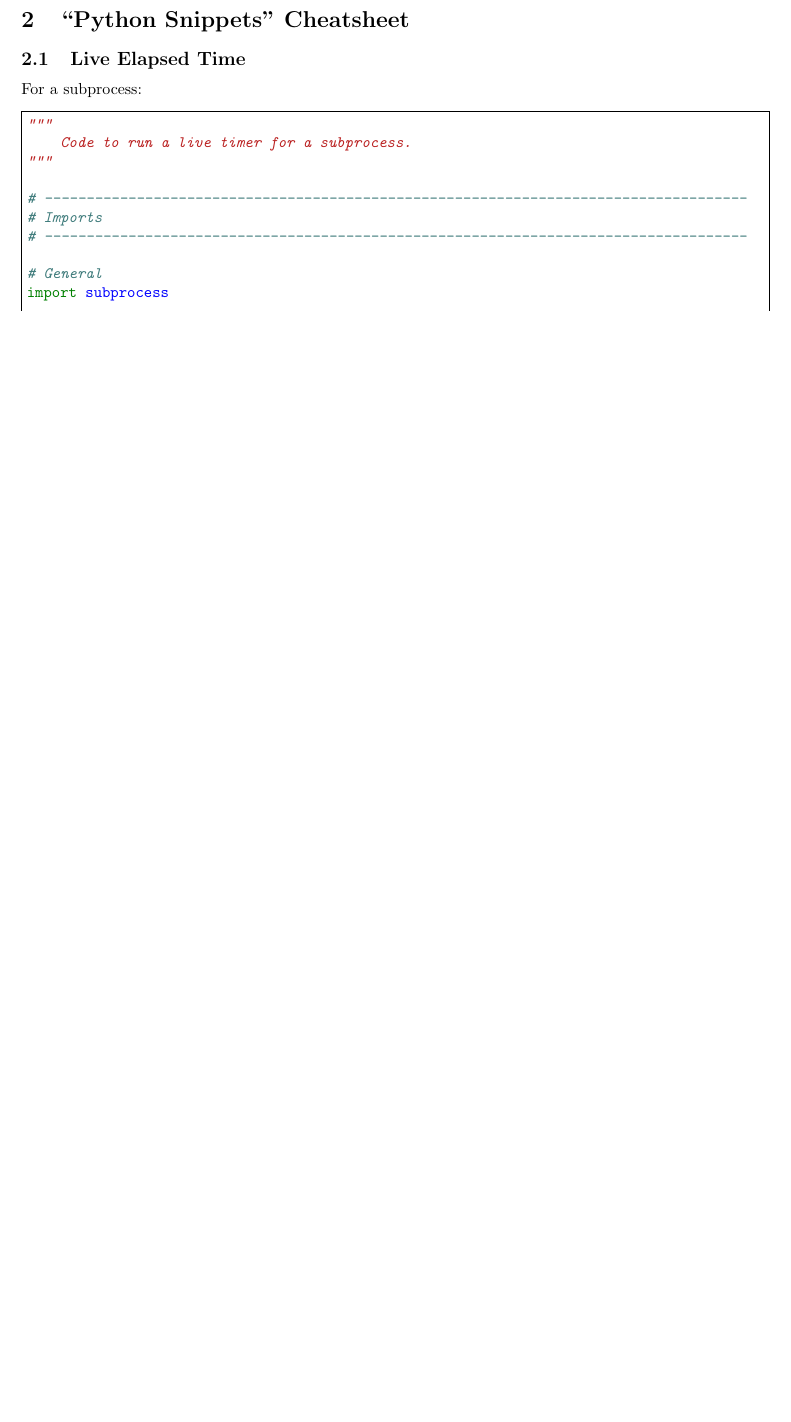
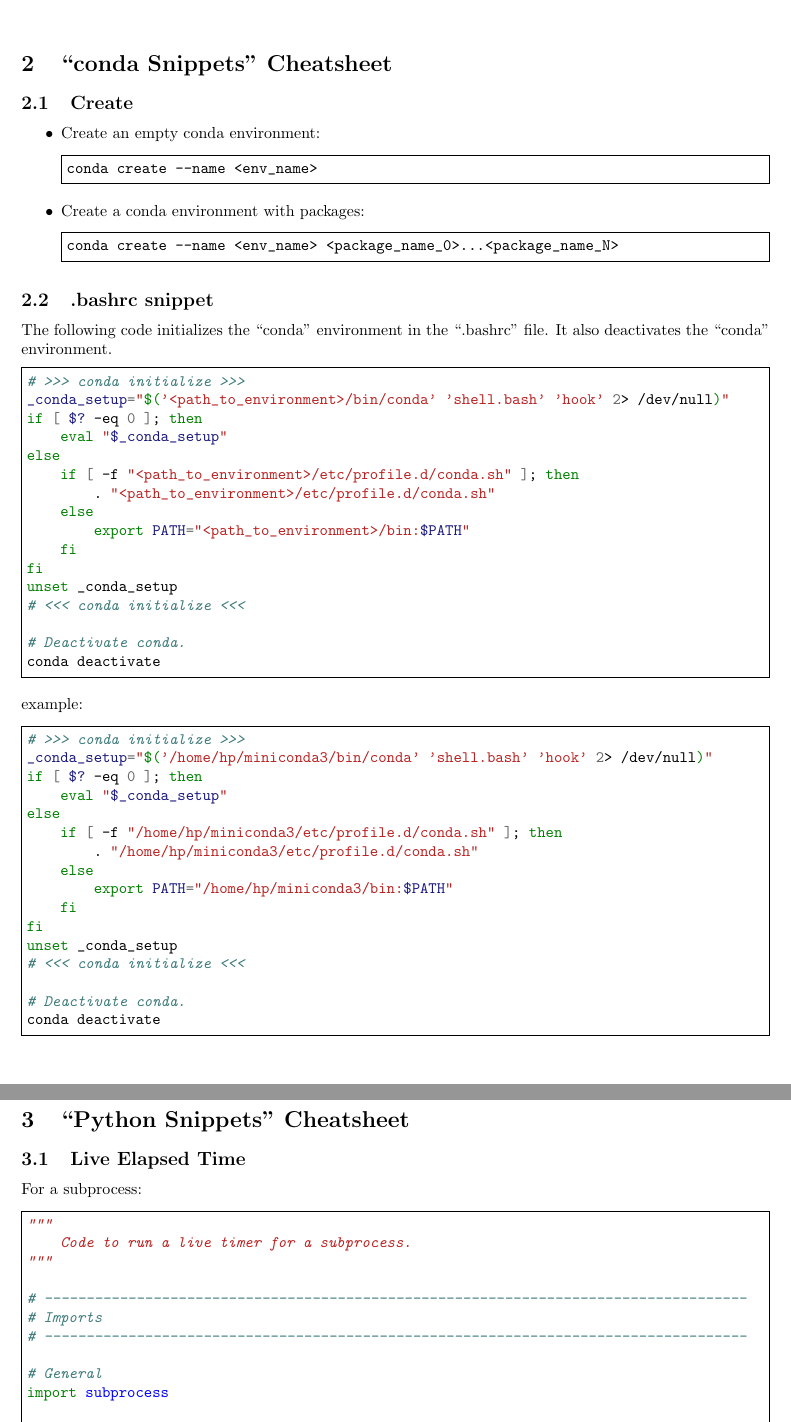
Before and after one commit to AndresGarciaEscovar/Cheatsheets, a LaTeX document (main.tex, which reads conda.tex): part of page 5 of 6 before the commit and two parts of pages 5 and 6 of 7 after it, the two joined at a grey line, cut so that both start at the same text, the shorter picture padded with empty space. Compiled offline with pdfLaTeX.

Commit message:
Adding conda cheatsheet.

```diff
--- /dev/null
+++ b/conda.tex
@@ -0,0 +1,72 @@
+%%%%%%%%%%%%%%%%%%%%%%%%%%%%%%%%%%%%%%%%%%%%%%%%%%%%%%%%%%%%%%%%%%%%%%%%%%%%%%%%%%%%%%%%%%%%%%%%%%%%
+%  "conda" Cheatsheet
+%%%%%%%%%%%%%%%%%%%%%%%%%%%%%%%%%%%%%%%%%%%%%%%%%%%%%%%%%%%%%%%%%%%%%%%%%%%%%%%%%%%%%%%%%%%%%%%%%%%%
+\section{\textquotedblleft conda Snippets\textquotedblright\ Cheatsheet}
+
+
+%///////////////////////////////////////////////////////////////////////////////////////////////////
+% Activate "conda"
+%///////////////////////////////////////////////////////////////////////////////////////////////////
+
+\subsection{Create}
+
+\begin{itemize}
+    %
+    \item Create an empty conda environment:
+    \begin{minted}[frame=single]{bash}
+conda create --name <env_name>
+    \end{minted}
+    %
+    \item Create a conda environment with packages:
+    \begin{minted}[frame=single]{bash}
+conda create --name <env_name> <package_name_0>...<package_name_N>
+    \end{minted}
+    %
+\end{itemize}
+%///////////////////////////////////////////////////////////////////////////////////////////////////
+% .bashrc snippet
+%///////////////////////////////////////////////////////////////////////////////////////////////////
+
+\subsection{.bashrc snippet}
+
+The following code initializes the \textquotedblleft conda\textquotedblright\ environment in the
+\textquotedblleft .bashrc\textquotedblright\ file. It also deactivates the \textquotedblleft
+conda\textquotedblright\ environment.
+\begin{minted}[frame=single]{bash}
+# >>> conda initialize >>>
+_conda_setup="$('<path_to_environment>/bin/conda' 'shell.bash' 'hook' 2> /dev/null)"
+if [ $? -eq 0 ]; then
+    eval "$_conda_setup"
+else
+    if [ -f "<path_to_environment>/etc/profile.d/conda.sh" ]; then
+        . "<path_to_environment>/etc/profile.d/conda.sh"
+    else
+        export PATH="<path_to_environment>/bin:$PATH"
+    fi
+fi
+unset _conda_setup
+# <<< conda initialize <<<
+
+# Deactivate conda.
+conda deactivate
+\end{minted}
+
+example:
+\begin{minted}[frame=single]{bash}
+# >>> conda initialize >>>
+_conda_setup="$('/home/hp/miniconda3/bin/conda' 'shell.bash' 'hook' 2> /dev/null)"
+if [ $? -eq 0 ]; then
+    eval "$_conda_setup"
+else
+    if [ -f "/home/hp/miniconda3/etc/profile.d/conda.sh" ]; then
+        . "/home/hp/miniconda3/etc/profile.d/conda.sh"
+    else
+        export PATH="/home/hp/miniconda3/bin:$PATH"
+    fi
+fi
+unset _conda_setup
+# <<< conda initialize <<<
+
+# Deactivate conda.
+conda deactivate
+\end{minted}
--- a/main.tex
+++ b/main.tex
@@ -59,5 +59,7 @@
     \newpage
     \input{git.tex}
     \newpage
+    \input{conda.tex}
+    \newpage
     \input{python_snippets.tex}
 \end{document}
```
